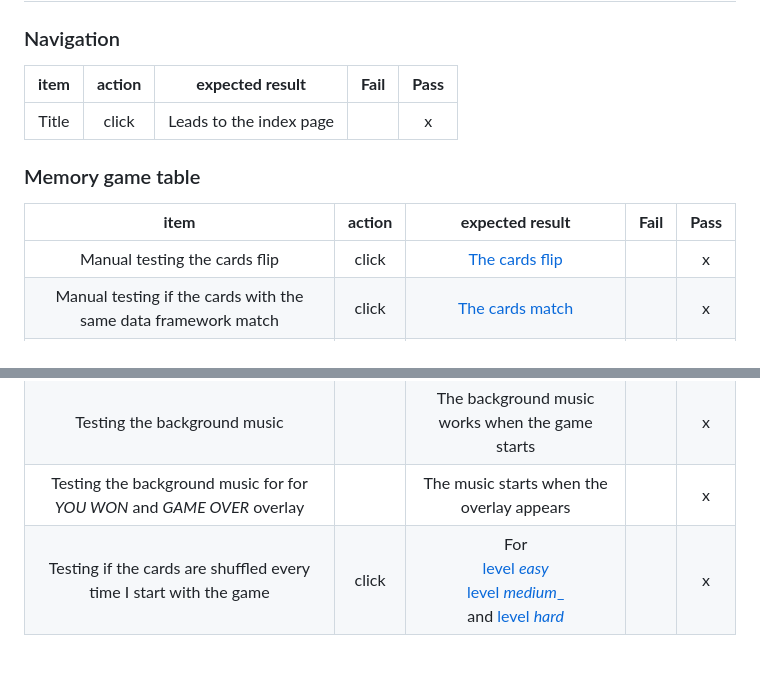
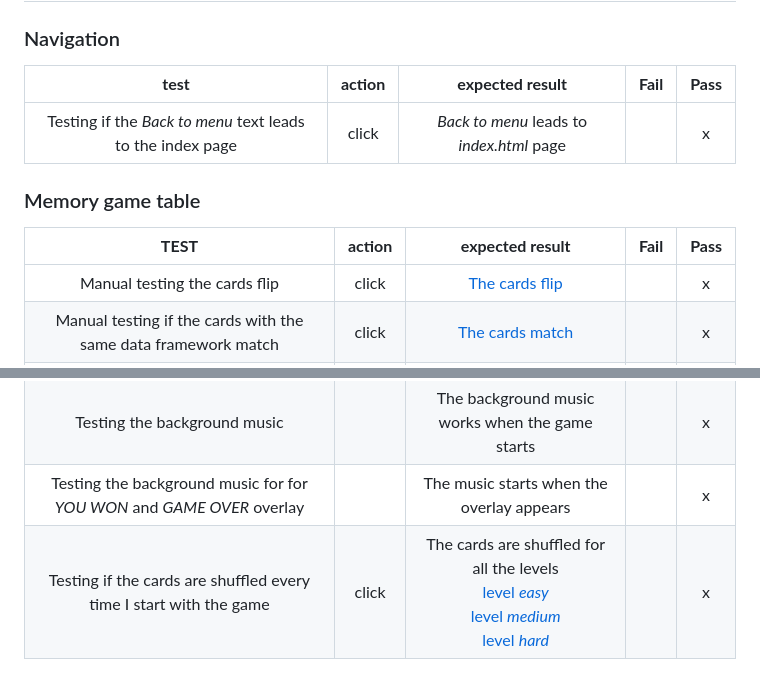
Before and after one commit to GilleM/Memory-game, a Markdown page: assets/testing/TESTING.md, 2 parts joined by grey strips. GitHub-like rendering.

```diff
--- a/assets/testing/TESTING.md
+++ b/assets/testing/TESTING.md
@@ -29,13 +29,13 @@ Testing if _How to play button_ opens the modal with intructions how to play the
 
 ### Navigation
 
-**item**|**action**|**expected result**|**Fail**|**Pass**
+**test**|**action**|**expected result**|**Fail**|**Pass**
 :-----:|:-----:|:-----:|:-----:|:-----:
-Title|click|Leads to the index page| |x
+Testing if the _Back to menu_ text leads to the index page|click|_Back to menu_ leads to _index.html_ page| |x
 
 
 ### Memory game table
-**item**|**action**|**expected result**|**Fail**|**Pass**
+**TEST**|**action**|**expected result**|**Fail**|**Pass**
 :-----:|:-----:|:-----:|:-----:|:-----:
 Manual testing the cards flip|click|[The cards flip](does_card_flip.JPG)| |x
 Manual testing if the cards with the same data framework match|click|[The cards match](do_cards_match.JPG)| |x
@@ -46,4 +46,4 @@ Testing if the overlay _YOU WON!_ appears when we finish the game in time|| [_YO
 Testing if the overlay _Game over_ appears when we don't finish the game in time|| [_GAME OVER_ appears](overlay_game_over.JPG)| |x
 Testing the background music|| The background music works when the game starts| |x
 Testing the background music for for _YOU WON_ and _GAME OVER_ overlay|| The music starts when the overlay appears| |x
-Testing if the cards are shuffled every time I start with the game|click|For  <br> [level _easy_](shuffled_1.JPG) <br> [level _medium__](shuffled_2.JPG) <br> and [level _hard_](shuffled_3.JPG)| |x
+Testing if the cards are shuffled every time I start with the game|click|The cards are shuffled for all the levels  <br> [level _easy_](shuffled_1.JPG) <br> [level _medium_](shuffled_2.JPG) <br> [level _hard_](shuffled_3.JPG)| |x
```
Also changed, not shown: README.md (+32 -32 lines), assets/testing/lighthouse_easy.JPG (added), assets/testing/lighthouse_index.JPG (added), 5 other files.
